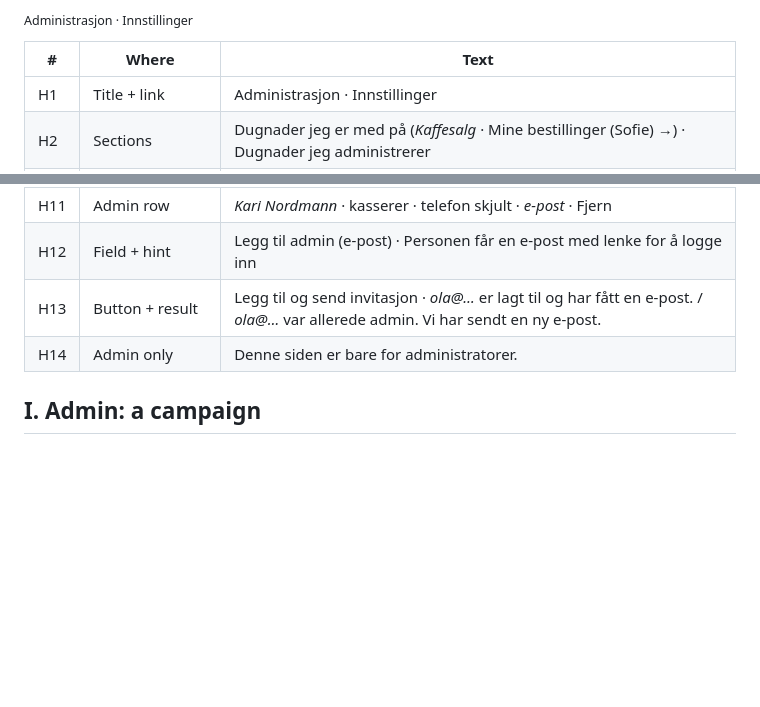
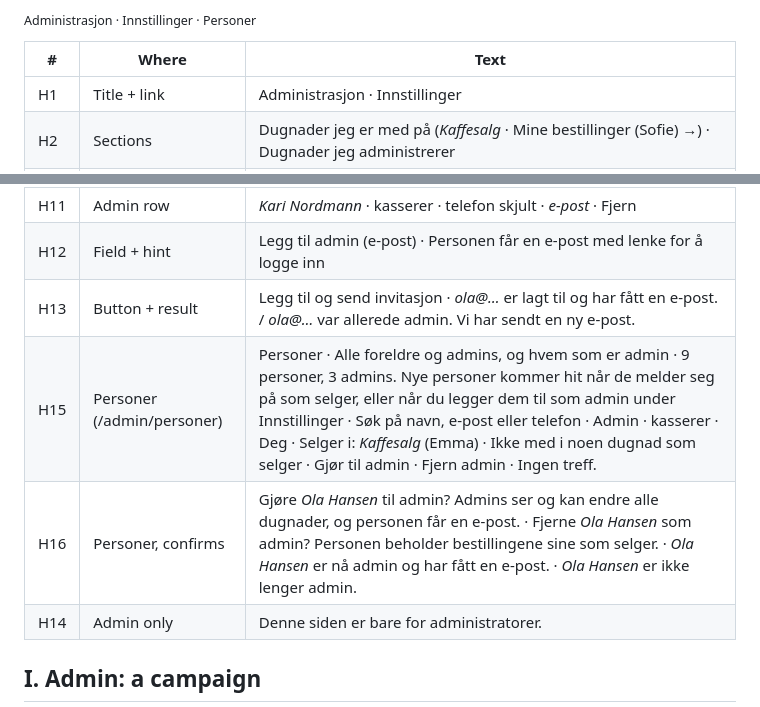
Before and after one commit to dbugger85/produgnad, a Markdown page: docs/tekster.md, 2 parts joined by grey strips. Drawn GitHub-style; blank space fills up the shorter version.

Commit message:
Personer page: everyone in the app, with campaigns they sell in; admins can make people admin (with invitation email) or remove them
Co-Authored-By: Claude Opus 5.5 <noreply@anthropic.com>

```diff
--- a/docs/tekster.md
+++ b/docs/tekster.md
@@ -174,5 +174,5 @@ Every text in the app, the emails and the link previews, as of 7 November 2026,
 
-<sub>Administrasjon · Innstillinger</sub>
+<sub>Administrasjon · Innstillinger · Personer</sub>
 
 | # | Where | Text |
 |---|---|---|
@@ -189,6 +189,8 @@ Every text in the app, the emails and the link previews, as of 7 November 2026,
 | H11 | Admin row | *Kari Nordmann* · kasserer · telefon skjult · *e-post* · Fjern |
 | H12 | Field + hint | Legg til admin (e-post) · Personen får en e-post med lenke for å logge inn |
 | H13 | Button + result | Legg til og send invitasjon · *ola@…* er lagt til og har fått en e-post. / *ola@…* var allerede admin. Vi har sendt en ny e-post. |
+| H15 | Personer (/admin/personer) | Personer · Alle foreldre og admins, og hvem som er admin · 9 personer, 3 admins. Nye personer kommer hit når de melder seg på som selger, eller når du legger dem til som admin under Innstillinger · Søk på navn, e‑post eller telefon · Admin · kasserer · Deg · Selger i: *Kaffesalg* (Emma) · Ikke med i noen dugnad som selger · Gjør til admin · Fjern admin · Ingen treff. |
+| H16 | Personer, confirms | Gjøre *Ola Hansen* til admin? Admins ser og kan endre alle dugnader, og personen får en e‑post. · Fjerne *Ola Hansen* som admin? Personen beholder bestillingene sine som selger. · *Ola Hansen* er nå admin og har fått en e‑post. · *Ola Hansen* er ikke lenger admin. |
 | H14 | Admin only | Denne siden er bare for administratorer. |
 
 ## I. Admin: a campaign
```
Also changed, not shown: other parts of docs/tekster.md (+1 -1 lines), docs/screenshots/h-personer.jpg (added), 4 other files.
